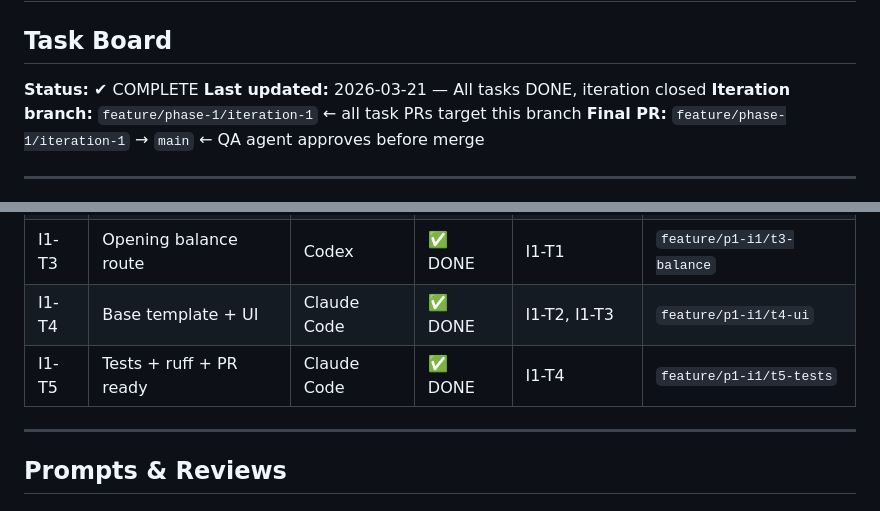
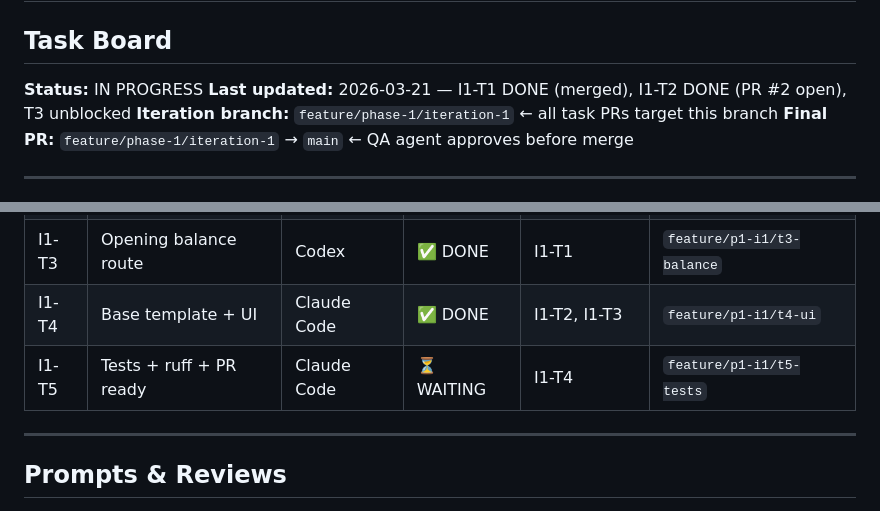
Before and after one commit to NewWorldSolution/cashflow-tracker, a Markdown page: iterations/p1-i1/tasks.md, 2 parts joined by grey strips. Drawn GitHub-style.

Commit message:
fix: revert tasks.md — scope violation (T5 branch: tests only)
Co-Authored-By: Claude Sonnet 4.6 <noreply@anthropic.com>

```diff
--- a/iterations/p1-i1/tasks.md
+++ b/iterations/p1-i1/tasks.md
@@ -1,8 +1,8 @@
 # P1-I1 — Foundation: Schema, Seed Data & Opening Balance
 ## Task Board
 
-**Status:** ✔ COMPLETE
-**Last updated:** 2026-03-21 — All tasks DONE, iteration closed
+**Status:** IN PROGRESS
+**Last updated:** 2026-03-21 — I1-T1 DONE (merged), I1-T2 DONE (PR #2 open), T3 unblocked
 **Iteration branch:** `feature/phase-1/iteration-1`  ← all task PRs target this branch
 **Final PR:** `feature/phase-1/iteration-1` → `main`  ← QA agent approves before merge
 
@@ -30,7 +30,7 @@ T5 closes the iteration — runs last.
 | I1-T2 | FastAPI skeleton        | Claude Code | ✅ DONE    | I1-T1        | `feature/p1-i1/t2-fastapi`   |
 | I1-T3 | Opening balance route   | Codex       | ✅ DONE    | I1-T1        | `feature/p1-i1/t3-balance`   |
 | I1-T4 | Base template + UI      | Claude Code | ✅ DONE    | I1-T2, I1-T3 | `feature/p1-i1/t4-ui`        |
-| I1-T5 | Tests + ruff + PR ready | Claude Code | ✅ DONE    | I1-T4        | `feature/p1-i1/t5-tests`     |
+| I1-T5 | Tests + ruff + PR ready | Claude Code | ⏳ WAITING | I1-T4        | `feature/p1-i1/t5-tests`     |
 
 ---
 
```
